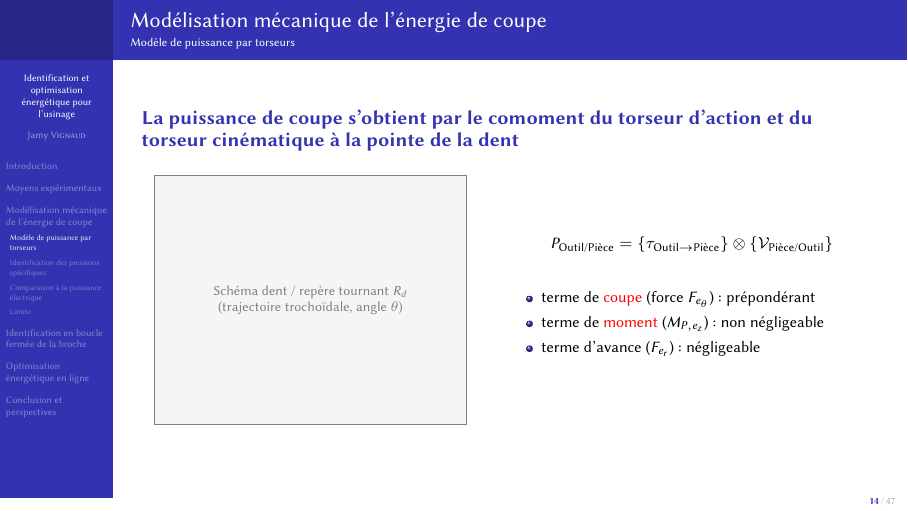
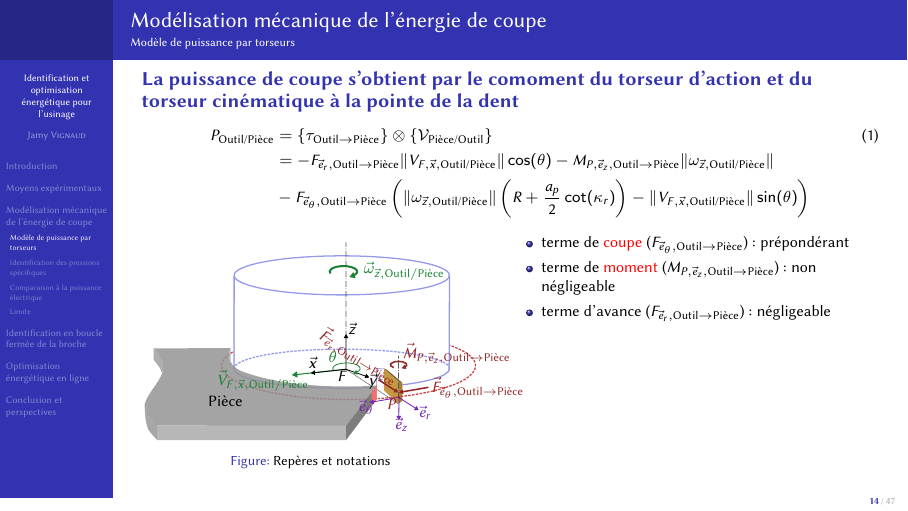
Before and after one commit to jvignaud/phd-defending, LaTeX slides (presentation.tex): page 14 of 47. Compiled offline with pdfLaTeX.

Commit message:
Modification de la diapo sur la puissance méca: ajout de la figure et ajout de l'expression complète de la puissance

```diff
--- a/presentation.tex
+++ b/presentation.tex
@@ -260,18 +260,27 @@
 
 \begin{frame}
     \assertion{La puissance de coupe s'obtient par le comoment du torseur d'action et du torseur cinématique à la pointe de la dent}
+    \vspace{-5mm}
+    \begin{align}
+        P_{\text{Outil/Pièce}} & = \{\tau_{\text{Outil}\to\text{Pièce}}\} \otimes \{\mathcal{V}_{\text{Pièce/Outil}}\}                                                                                                                       \\
+                               & = - F_{\vec{e}_r,\text{Outil}\to\text{Pièce}} \|V_{F,\vec{x},\text{Outil/Pièce}}\| \cos(\theta) - M_{P,\vec{e}_z,\text{Outil}\to\text{Pièce}} \|\omega_{\vec{z},\text{Outil/Pièce}}\|\nonumber                                                                                                   \\
+                               & - F_{\vec{e}_\theta,\text{Outil}\to\text{Pièce}} \left(\|\omega_{\vec{z},\text{Outil/Pièce}}\|\left(R+\frac{a_p}{2}\cot(\kappa_r)\right)-\|V_{F,\vec{x},\text{Outil/Pièce}}\| \sin(\theta)\right) \nonumber
+    \end{align}
 
-    \begin{columns}[c]
+    \begin{columns}[T]
         \column{0.45\linewidth}
-        \figafaire{Schéma dent / repère tournant $R_d$\\(trajectoire trochoïdale, angle $\theta$)}
+        \begin{figure}
+            \centering
+            \def\svgwidth{\textwidth}
+            \import{images/}{schema_fraise.pdf_tex}
+            \caption{Repères et notations}
+        \end{figure}
+
         \column{0.5\linewidth}
-        \[
-            P_{\text{Outil/Pièce}} = \{\tau_{\text{Outil}\to\text{Pièce}}\} \otimes \{\mathcal{V}_{\text{Pièce/Outil}}\}
-        \]
         \begin{itemize}
-            \item terme de \alert{coupe} (force $F_{e_\theta}$) : prépondérant
-            \item terme de \alert{moment} ($M_{P,e_z}$) : non négligeable
-            \item terme d'avance ($F_{e_r}$) : négligeable
+            \item terme de \alert{coupe} ($F_{\vec{e}_\theta,\text{Outil}\to\text{Pièce}}$) : prépondérant
+            \item terme de \alert{moment} ($M_{P,\vec{e}_z,\text{Outil}\to\text{Pièce}}$) : non négligeable
+            \item terme d'avance ($F_{\vec{e}_r,\text{Outil}\to\text{Pièce}}$) : négligeable
         \end{itemize}
     \end{columns}
     % SOURCE : fig. 2.1 / 2.6 ; éq. (2.18) en annexe si question.
```
Also changed, not shown: images/schema_fraise.pdf (added), images/schema_fraise.pdf_tex (added), images/svg/schema_fraise.svg (added), 1 other file.
